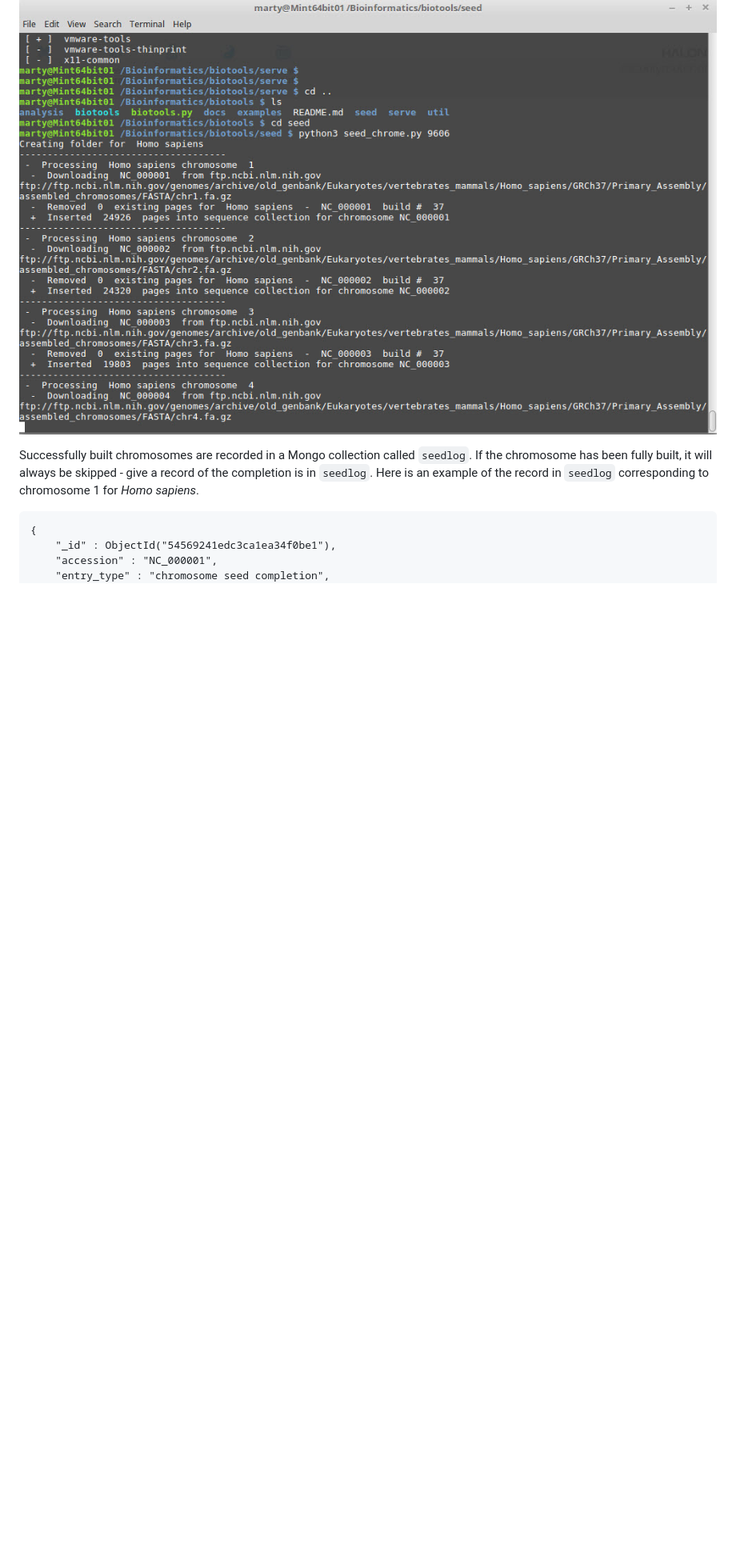
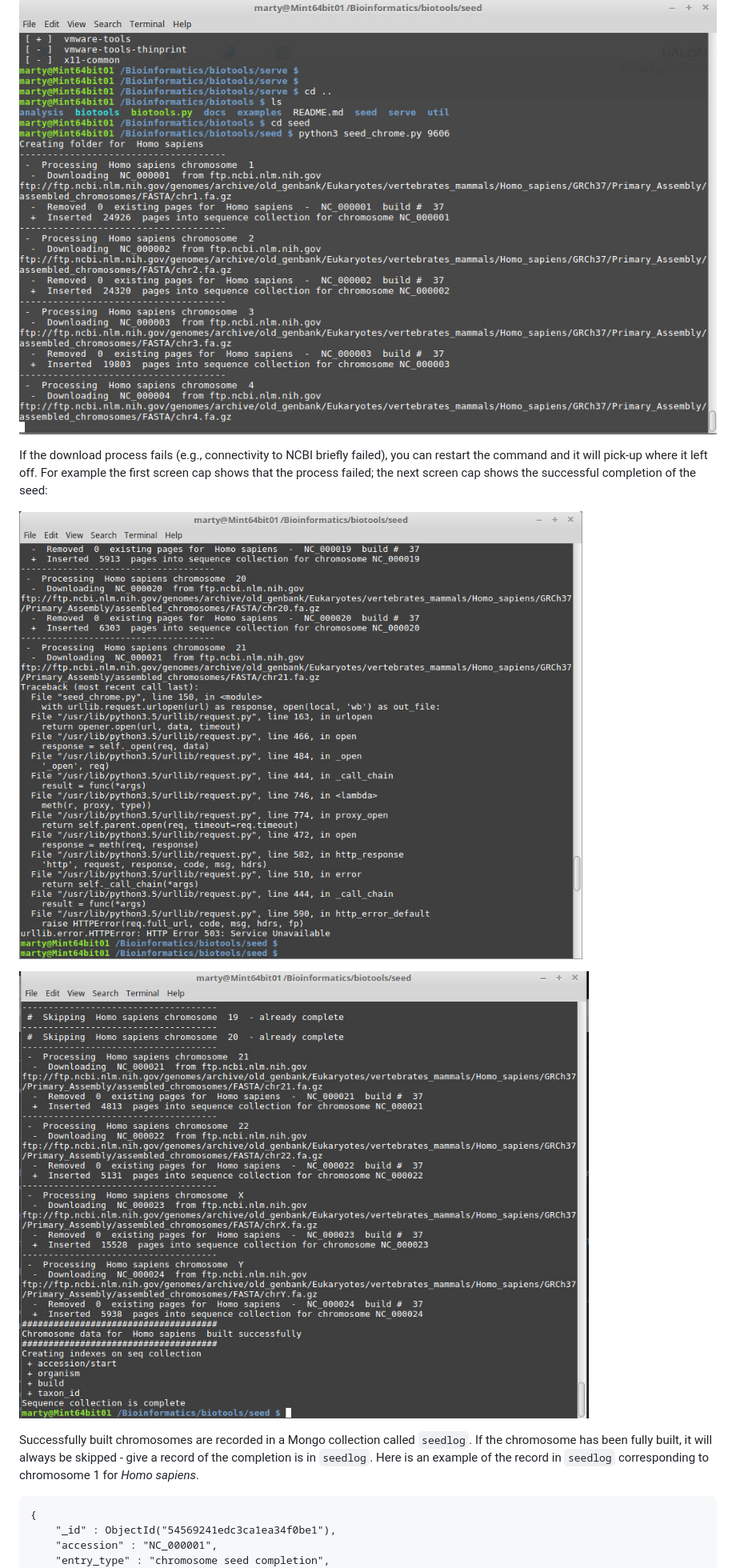
Before and after one commit to freezer333/biotools, a Markdown page: README.md, the part around the change printed below. Shown: that part at 80% size. GitHub-like rendering; pictures changed too: docs/completion_seed_chrome.jpg (added), docs/failed_seed_chrome.jpg (added); blank space fills up the shorter version.

````diff
--- a/README.md
+++ b/README.md
@@ -154,6 +154,13 @@ Running the above Python script will take approximately 10-15 minutes depending
 
 ![Python screen cap](docs/screencap_seedchrome.jpg)
 
+If the download process fails (e.g., connectivity to NCBI briefly failed), you can restart the command and it will pick-up where it left off. For example the first screen cap shows that the process failed; the next screen cap shows the successful completion of the seed:
+
+![Failed seed_chrome process](docs/failed_seed_chrome.jpg)
+
+![Failed seed_chrome process](docs/completion_seed_chrome.jpg)
+
+
 Successfully built chromosomes are recorded in a Mongo collection called `seedlog`.  If the chromosome has been fully built, it will always be skipped - give a record of the completion is in `seedlog`.  Here is an example of the record in `seedlog` corresponding to chromosome 1 for *Homo sapiens*.
 
 ```
````
Also changed, not shown: other parts of README.md (+10 -6 lines), docs/exons_seed1.jpg (added), docs/exons_seed2.jpg (added), docs/restart_seed_chrome.jpg (added).
